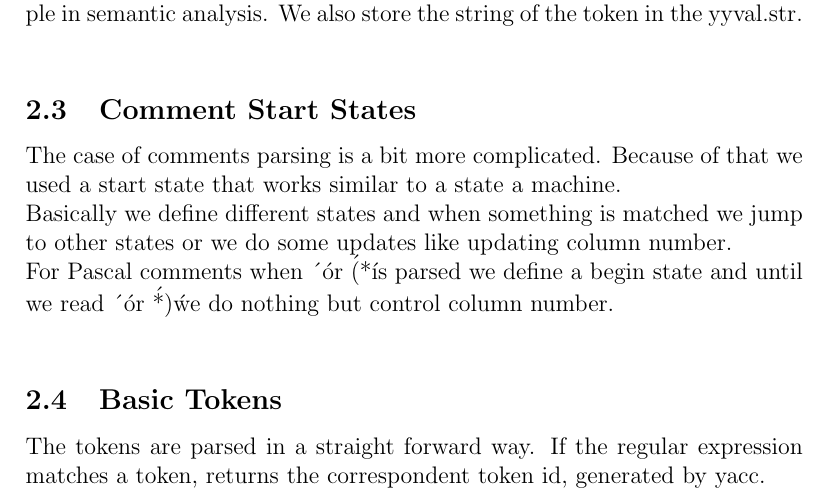
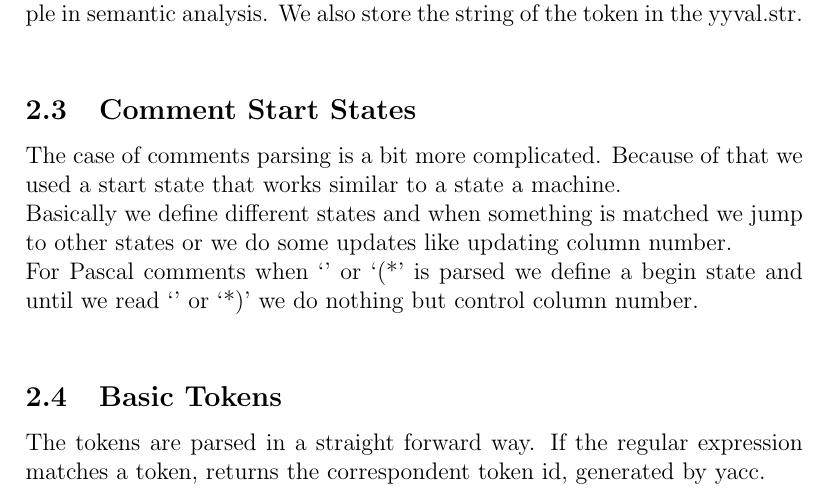
Before and after one commit to michel94/comp2015, a LaTeX paper (report/report.tex): part of page 3 of 6, cut so that both start at the same text. Compiled offline with pdfLaTeX.

Commit message:
Fixed quotes

```diff
--- a/report/report.tex
+++ b/report/report.tex
@@ -94,7 +94,7 @@ We defined a YY\_USER\_ACTION, that runs code for each token read. It's used to
 
 The case of comments parsing is a bit more complicated. Because of that we used a start state that works similar to a state a machine.\\
 Basically we define different states and when something is matched we jump to other states or we do some updates like updating column number.\\
-For Pascal comments when \'{\' or \'(*\' is parsed we define a begin state and until we read \'}\' or \'*)\' we do nothing but control column number.\\
+For Pascal comments when `{' or `(*' is parsed we define a begin state and until we read `}' or `*)' we do nothing but control column number.\\
 
 \subsection{Basic Tokens}
 
```
